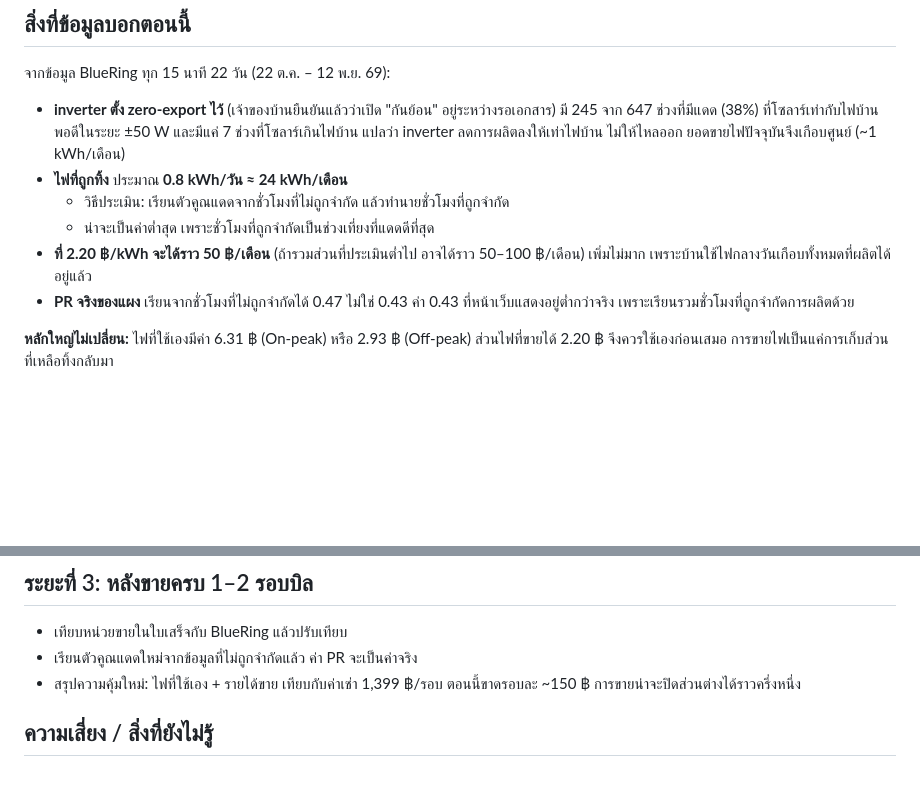
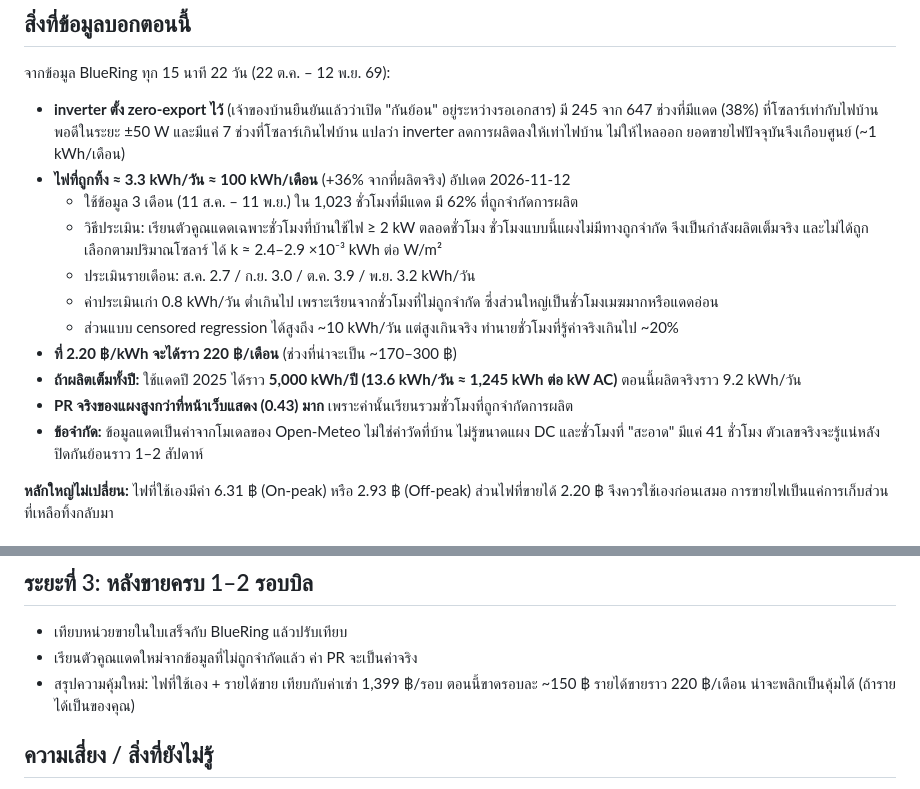
Before and after one commit to NapatSangsong/napats-site, a Markdown page: docs/energy/export-plan.md, 2 parts joined by grey strips. Rendered like a GitHub page; blank space fills up the shorter version.

Commit message:
docs(energy): revise curtailed-solar estimate to ≈3.3 kWh/day
Re-estimated on 3 months of data (Aug 11 – Nov 11). The coefficient is
fitted only on hours when house load stayed ≥ 2 kW, so the limiter can't
have bound and the selection doesn't depend on solar output. Curtailed is
≈3.3 kWh/day (≈100 kWh/month, +36%, ≈220 ฿/month at 2.20 ฿). Full potential
with 2025 weather is ≈5,000 kWh/yr. The earlier 0.8 kWh/day figure was biased
low (uncapped hours skew cloudy); a censored fit (~10/day) overshoots known
hours.

Co-Authored-By: Claude Opus 5.5 <noreply@anthropic.com>

```diff
--- a/docs/energy/export-plan.md
+++ b/docs/energy/export-plan.md
@@ -10,13 +10,19 @@
   มี 245 จาก 647 ช่วงที่มีแดด (38%) ที่โซลาร์เท่ากับไฟบ้านพอดีในระยะ ±50 W
   และมีแค่ 7 ช่วงที่โซลาร์เกินไฟบ้าน แปลว่า inverter ลดการผลิตลงให้เท่าไฟบ้าน ไม่ให้ไหลออก
   ยอดขายไฟปัจจุบันจึงเกือบศูนย์ (~1 kWh/เดือน)
-- **ไฟที่ถูกทิ้ง** ประมาณ **0.8 kWh/วัน ≈ 24 kWh/เดือน**
-  - วิธีประเมิน: เรียนตัวคูณแดดจากชั่วโมงที่ไม่ถูกจำกัด แล้วทำนายชั่วโมงที่ถูกจำกัด
-  - น่าจะเป็นค่าต่ำสุด เพราะชั่วโมงที่ถูกจำกัดเป็นช่วงเที่ยงที่แดดดีที่สุด
-- **ที่ 2.20 ฿/kWh จะได้ราว 50 ฿/เดือน** (ถ้ารวมส่วนที่ประเมินต่ำไป อาจได้ราว 50–100 ฿/เดือน)
-  เพิ่มไม่มาก เพราะบ้านใช้ไฟกลางวันเกือบทั้งหมดที่ผลิตได้อยู่แล้ว
-- **PR จริงของแผง** เรียนจากชั่วโมงที่ไม่ถูกจำกัดได้ 0.47 ไม่ใช่ 0.43
-  ค่า 0.43 ที่หน้าเว็บแสดงอยู่ต่ำกว่าจริง เพราะเรียนรวมชั่วโมงที่ถูกจำกัดการผลิตด้วย
+- **ไฟที่ถูกทิ้ง ≈ 3.3 kWh/วัน ≈ 100 kWh/เดือน** (+36% จากที่ผลิตจริง) อัปเดต 2026-11-12
+  - ใช้ข้อมูล 3 เดือน (11 ส.ค. – 11 พ.ย.) ใน 1,023 ชั่วโมงที่มีแดด มี 62% ที่ถูกจำกัดการผลิต
+  - วิธีประเมิน: เรียนตัวคูณแดดเฉพาะชั่วโมงที่บ้านใช้ไฟ ≥ 2 kW ตลอดชั่วโมง ชั่วโมงแบบนี้แผงไม่มีทางถูกจำกัด
+    จึงเป็นกำลังผลิตเต็มจริง และไม่ได้ถูกเลือกตามปริมาณโซลาร์ ได้ k ≈ 2.4–2.9 ×10⁻³ kWh ต่อ W/m²
+  - ประเมินรายเดือน: ส.ค. 2.7 / ก.ย. 3.0 / ต.ค. 3.9 / พ.ย. 3.2 kWh/วัน
+  - ค่าประเมินเก่า 0.8 kWh/วัน ต่ำเกินไป เพราะเรียนจากชั่วโมงที่ไม่ถูกจำกัด ซึ่งส่วนใหญ่เป็นชั่วโมงเมฆมากหรือแดดอ่อน
+  - ส่วนแบบ censored regression ได้สูงถึง ~10 kWh/วัน แต่สูงเกินจริง ทำนายชั่วโมงที่รู้ค่าจริงเกินไป ~20%
+- **ที่ 2.20 ฿/kWh จะได้ราว 220 ฿/เดือน** (ช่วงที่น่าจะเป็น ~170–300 ฿)
+- **ถ้าผลิตเต็มทั้งปี:** ใช้แดดปี 2025 ได้ราว **5,000 kWh/ปี (13.6 kWh/วัน ≈ 1,245 kWh ต่อ kW AC)**
+  ตอนนี้ผลิตจริงราว 9.2 kWh/วัน
+- **PR จริงของแผงสูงกว่าที่หน้าเว็บแสดง (0.43) มาก** เพราะค่านั้นเรียนรวมชั่วโมงที่ถูกจำกัดการผลิต
+- **ข้อจำกัด:** ข้อมูลแดดเป็นค่าจากโมเดลของ Open-Meteo ไม่ใช่ค่าวัดที่บ้าน ไม่รู้ขนาดแผง DC
+  และชั่วโมงที่ "สะอาด" มีแค่ 41 ชั่วโมง ตัวเลขจริงจะรู้แน่หลังปิดกันย้อนราว 1–2 สัปดาห์
 
 **หลักใหญ่ไม่เปลี่ยน:** ไฟที่ใช้เองมีค่า 6.31 ฿ (On-peak) หรือ 2.93 ฿ (Off-peak) ส่วนไฟที่ขายได้ 2.20 ฿
 จึงควรใช้เองก่อนเสมอ การขายไฟเป็นแค่การเก็บส่วนที่เหลือทิ้งกลับมา
@@ -60,7 +66,7 @@
 - เทียบหน่วยขายในใบเสร็จกับ BlueRing แล้วปรับเทียบ
 - เรียนตัวคูณแดดใหม่จากข้อมูลที่ไม่ถูกจำกัดแล้ว ค่า PR จะเป็นค่าจริง
 - สรุปความคุ้มใหม่: ไฟที่ใช้เอง + รายได้ขาย เทียบกับค่าเช่า 1,399 ฿/รอบ
-  ตอนนี้ขาดรอบละ ~150 ฿ การขายน่าจะปิดส่วนต่างได้ราวครึ่งหนึ่ง
+  ตอนนี้ขาดรอบละ ~150 ฿ รายได้ขายราว 220 ฿/เดือน น่าจะพลิกเป็นคุ้มได้ (ถ้ารายได้เป็นของคุณ)
 
 ## ความเสี่ยง / สิ่งที่ยังไม่รู้
 
```
